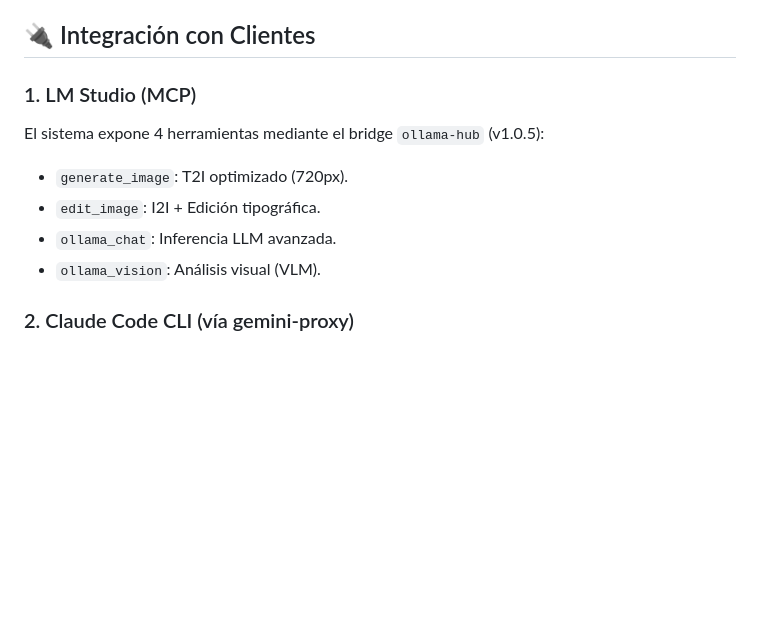
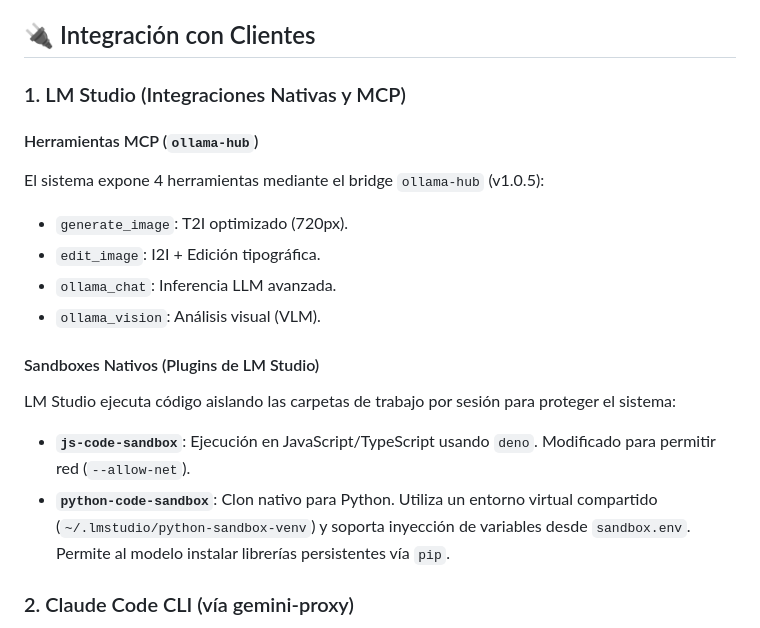
Before and after one commit to raulcordovagtz/ollama-hub-mcp-server, a Markdown page: README.md, the part around the change. Rendered like a GitHub page; blank space fills up the shorter version.

```diff
--- a/README.md
+++ b/README.md
@@ -27,14 +27,19 @@ server/
 
 ## 🔌 Integración con Clientes
 
-### 1. LM Studio (MCP)
+### 1. LM Studio (Integraciones Nativas y MCP)
 
+#### Herramientas MCP (`ollama-hub`)
 El sistema expone 4 herramientas mediante el bridge `ollama-hub` (v1.0.5):
-
 * `generate_image`: T2I optimizado (720px).
 * `edit_image`: I2I + Edición tipográfica.
 * `ollama_chat`: Inferencia LLM avanzada.
 * `ollama_vision`: Análisis visual (VLM).
+
+#### Sandboxes Nativos (Plugins de LM Studio)
+LM Studio ejecuta código aislando las carpetas de trabajo por sesión para proteger el sistema:
+* **`js-code-sandbox`**: Ejecución en JavaScript/TypeScript usando `deno`. Modificado para permitir red (`--allow-net`).
+* **`python-code-sandbox`**: Clon nativo para Python. Utiliza un entorno virtual compartido (`~/.lmstudio/python-sandbox-venv`) y soporta inyección de variables desde `sandbox.env`. Permite al modelo instalar librerías persistentes vía `pip`.
 
 ### 2. Claude Code CLI (vía gemini-proxy)
 
```
